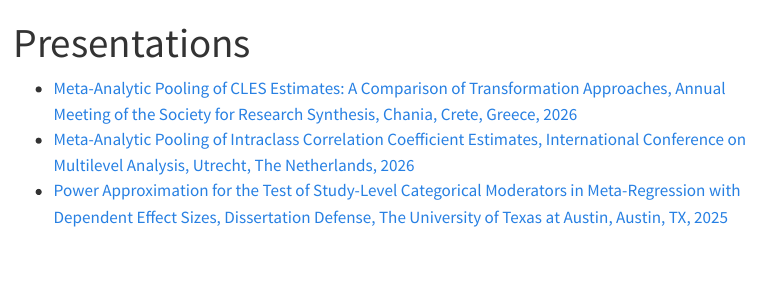
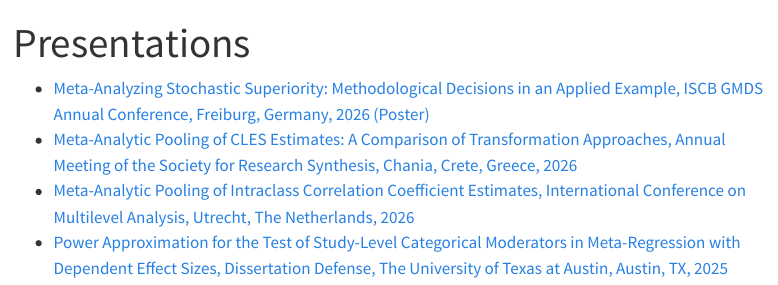
Before and after one commit to bethanyhamilton/bethanyhamiltonbhat_website, a Quarto document (presentations.qmd): the page in a window 1100 px wide, from its top. Rendered offline with R 4.5, knitr and Pandoc in place of Quarto, with nearby package versions; menus at the side of the page are left out.

Commit message:
update cv and minor typo fixes

```diff
--- a/presentations.qmd
+++ b/presentations.qmd
@@ -2,6 +2,7 @@
 title: "Presentations"
 ---
 
+- [Meta-Analyzing Stochastic Superiority: Methodological Decisions in an Applied Example, ISCB GMDS Annual Conference, Freiburg, Germany, 2026 (Poster)](presentations/iscb_gmds2026/ISCBPoster.pdf)
 - [Meta-Analytic Pooling of CLES Estimates: A Comparison of Transformation Approaches, Annual Meeting of the Society for Research Synthesis, Chania, Crete, Greece, 2026](presentations/srsm2026/srsm2026.qmd)
 - [Meta-Analytic Pooling of Intraclass Correlation Coefficient Estimates, International Conference on Multilevel Analysis, Utrecht, The Netherlands, 2026](presentations/multilevel2026/multilevelconf_ICC.qmd)
 - [Power Approximation for the Test of Study-Level Categorical Moderators in Meta-Regression with Dependent Effect Sizes, Dissertation Defense, The University of Texas at Austin, Austin, TX, 2025](presentations/defense_slides/DefenseSlides.qmd)
```
Also changed, not shown: CV_BHBhat.pdf, docs/search.json, 5 other files.
